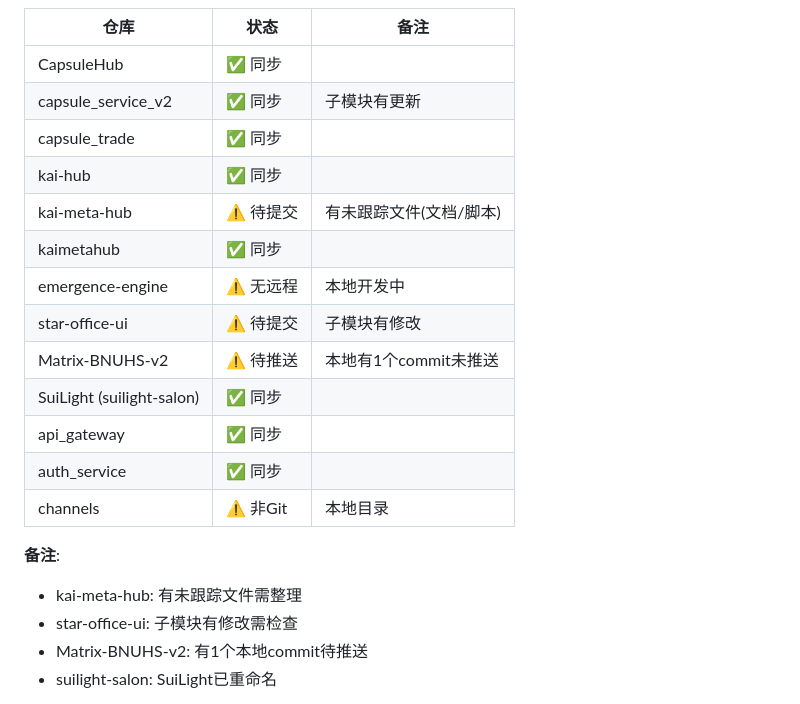
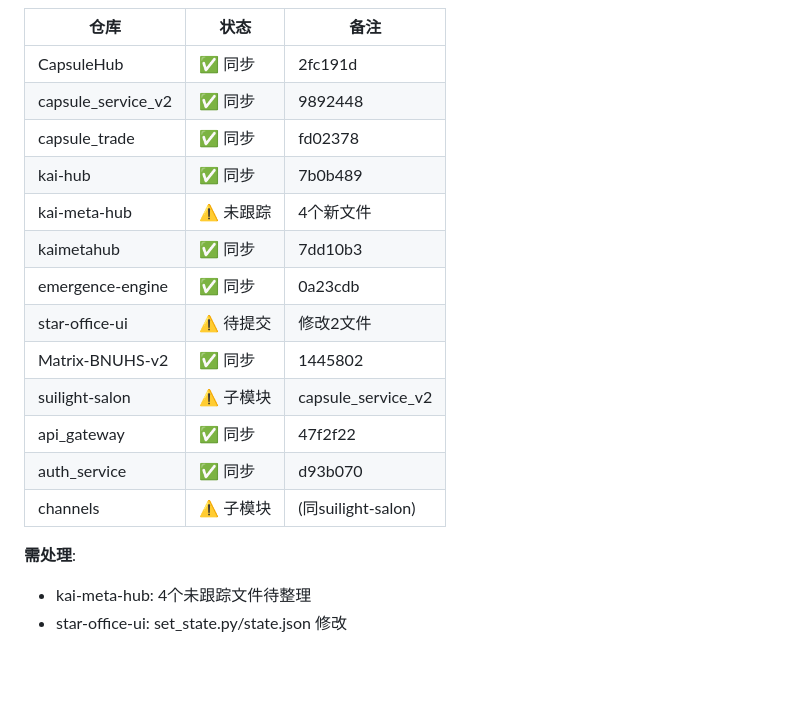
Before and after one commit to wanyview/clawd, a Markdown page: memory/cluster_development_plan.md, the part around one of its changes. GitHub-like rendering; blank space fills up the shorter version.

Commit message:
docs: 更新集群发展规划 (14:00检查)
- 13个仓库状态检查完成
- 9个仓库同步，4个需关注
- kai-meta-hub: 4个未跟踪文件
- star-office-ui: 2个文件修改待提交

```diff
--- a/memory/cluster_development_plan.md
+++ b/memory/cluster_development_plan.md
@@ -176,23 +176,21 @@
 
 | 仓库 | 状态 | 备注 |
 |------|------|------|
-| CapsuleHub | ✅ 同步 | |
-| capsule_service_v2 | ✅ 同步 | 子模块有更新 |
-| capsule_trade | ✅ 同步 | |
-| kai-hub | ✅ 同步 | |
-| kai-meta-hub | ⚠️ 待提交 | 有未跟踪文件(文档/脚本) |
-| kaimetahub | ✅ 同步 | |
-| emergence-engine | ⚠️ 无远程 | 本地开发中 |
-| star-office-ui | ⚠️ 待提交 | 子模块有修改 |
-| Matrix-BNUHS-v2 | ⚠️ 待推送 | 本地有1个commit未推送 |
-| SuiLight (suilight-salon) | ✅ 同步 | |
-| api_gateway | ✅ 同步 | |
-| auth_service | ✅ 同步 | |
-| channels | ⚠️ 非Git | 本地目录 |
+| CapsuleHub | ✅ 同步 | 2fc191d |
+| capsule_service_v2 | ✅ 同步 | 9892448 |
+| capsule_trade | ✅ 同步 | fd02378 |
+| kai-hub | ✅ 同步 | 7b0b489 |
+| kai-meta-hub | ⚠️ 未跟踪 | 4个新文件 |
+| kaimetahub | ✅ 同步 | 7dd10b3 |
+| emergence-engine | ✅ 同步 | 0a23cdb |
+| star-office-ui | ⚠️ 待提交 | 修改2文件 |
+| Matrix-BNUHS-v2 | ✅ 同步 | 1445802 |
+| suilight-salon | ⚠️ 子模块 | capsule_service_v2 |
+| api_gateway | ✅ 同步 | 47f2f22 |
+| auth_service | ✅ 同步 | d93b070 |
+| channels | ⚠️ 子模块 | (同suilight-salon) |
 
-**备注**:
-- kai-meta-hub: 有未跟踪文件需整理
-- star-office-ui: 子模块有修改需检查
-- Matrix-BNUHS-v2: 有1个本地commit待推送
-- suilight-salon: SuiLight已重命名
+**需处理**:
+- kai-meta-hub: 4个未跟踪文件待整理
+- star-office-ui: set_state.py/state.json 修改
 
```
Also changed, not shown: other parts of memory/cluster_development_plan.md (+5 -5 lines).
